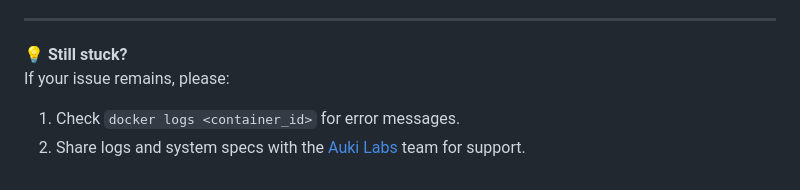
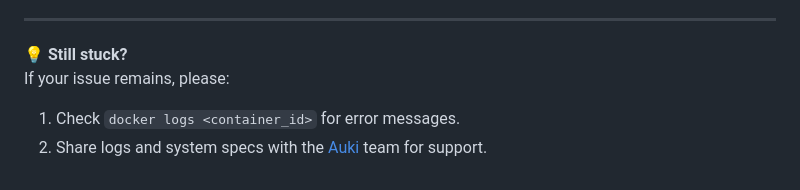
Before and after one commit to aukilabs/reconstruction-server, a Markdown page: docs/deployment.md, the part around the change. Drawn GitHub-style.

Commit message:
chore: update link to auki website (#56)

```diff
--- a/docs/deployment.md
+++ b/docs/deployment.md
@@ -152,4 +152,4 @@ Here are some common issues you may encounter, with suggested fixes:
 💡 **Still stuck?**
 If your issue remains, please:
 1. Check `docker logs <container_id>` for error messages.
-2. Share logs and system specs with the [Auki Labs](https://www.aukilabs.com) team for support.
+2. Share logs and system specs with the [Auki](https://www.auki.com) team for support.
```
